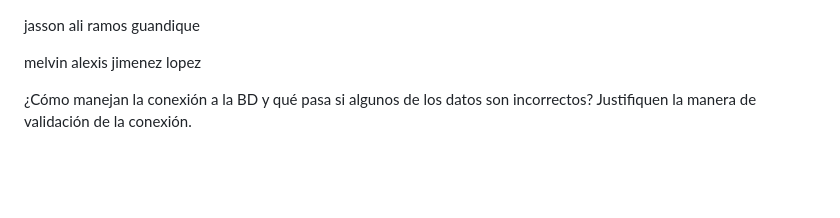
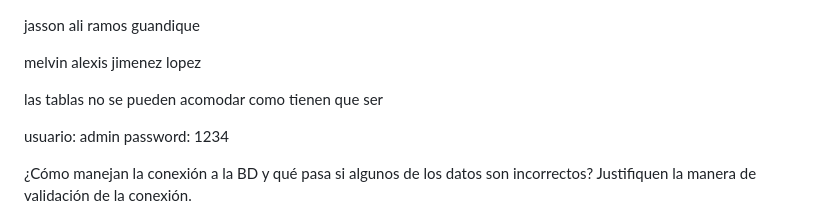
Before and after one commit to KPOBOCTOR/parcial-2-hoy, a Markdown page: README.md, the part around the change. GitHub-like rendering; blank space fills up the shorter version.

```diff
--- a/README.md
+++ b/README.md
@@ -3,6 +3,14 @@ jasson ali ramos guandique
 
 
 melvin alexis jimenez lopez
+
+
+las tablas no se pueden acomodar como tienen que ser
+
+
+
+usuario: admin
+password: 1234
 
 
 
```
